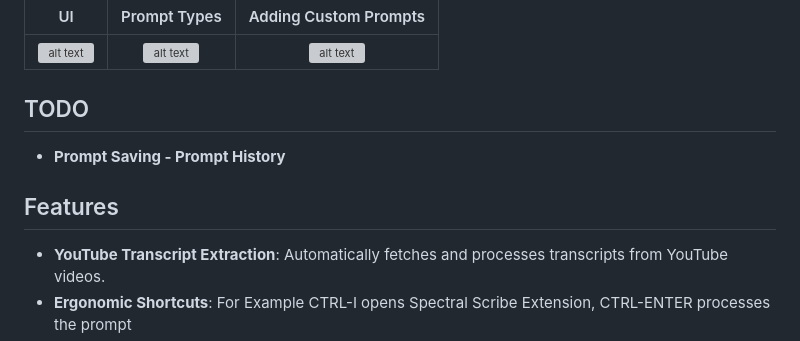
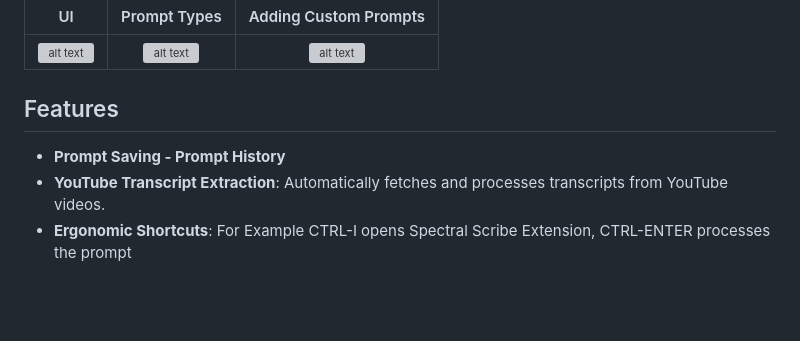
Before and after one commit to SimonPhoenix96/spectral-scribe, a Markdown page: README.md, the part around the change. GitHub-like rendering; blank space fills up the shorter version; grey boxes are pictures that could not be loaded.

```diff
--- a/README.md
+++ b/README.md
@@ -17,9 +17,8 @@ UI             |  Prompt Types | Adding Custom Prompts |
 :-------------------------:|:-------------------------:|:-------------------------:
 ![alt text](https://github.com/SimonPhoenix96/spectral-scribe/blob/main/resources/spectralscribe-screenshot-01.png)  |  ![alt text](https://github.com/SimonPhoenix96/spectral-scribe/blob/main/resources/spectralscribe-screenshot-02.png) |  ![alt text](https://github.com/SimonPhoenix96/spectral-scribe/blob/main/resources/spectralscribe-screenshot-03.png)
 
-## TODO
+## Features
 - **Prompt Saving - Prompt History**
-## Features
 - **YouTube Transcript Extraction**: Automatically fetches and processes transcripts from YouTube videos.
 - **Ergonomic Shortcuts**: For Example CTRL-I opens Spectral Scribe Extension, CTRL-ENTER processes the prompt
 - **Web Page Text Extraction**: Extracts text content from the current web page.
```
